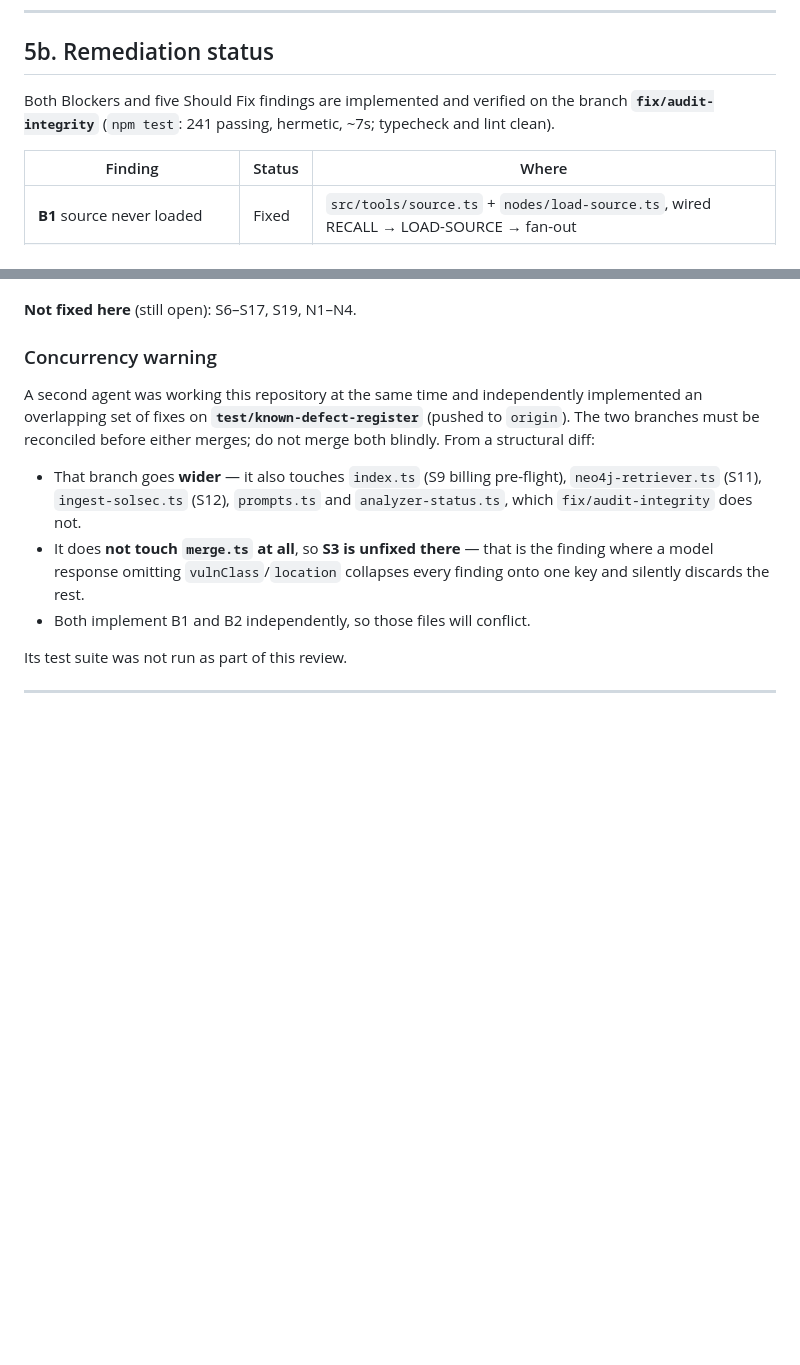
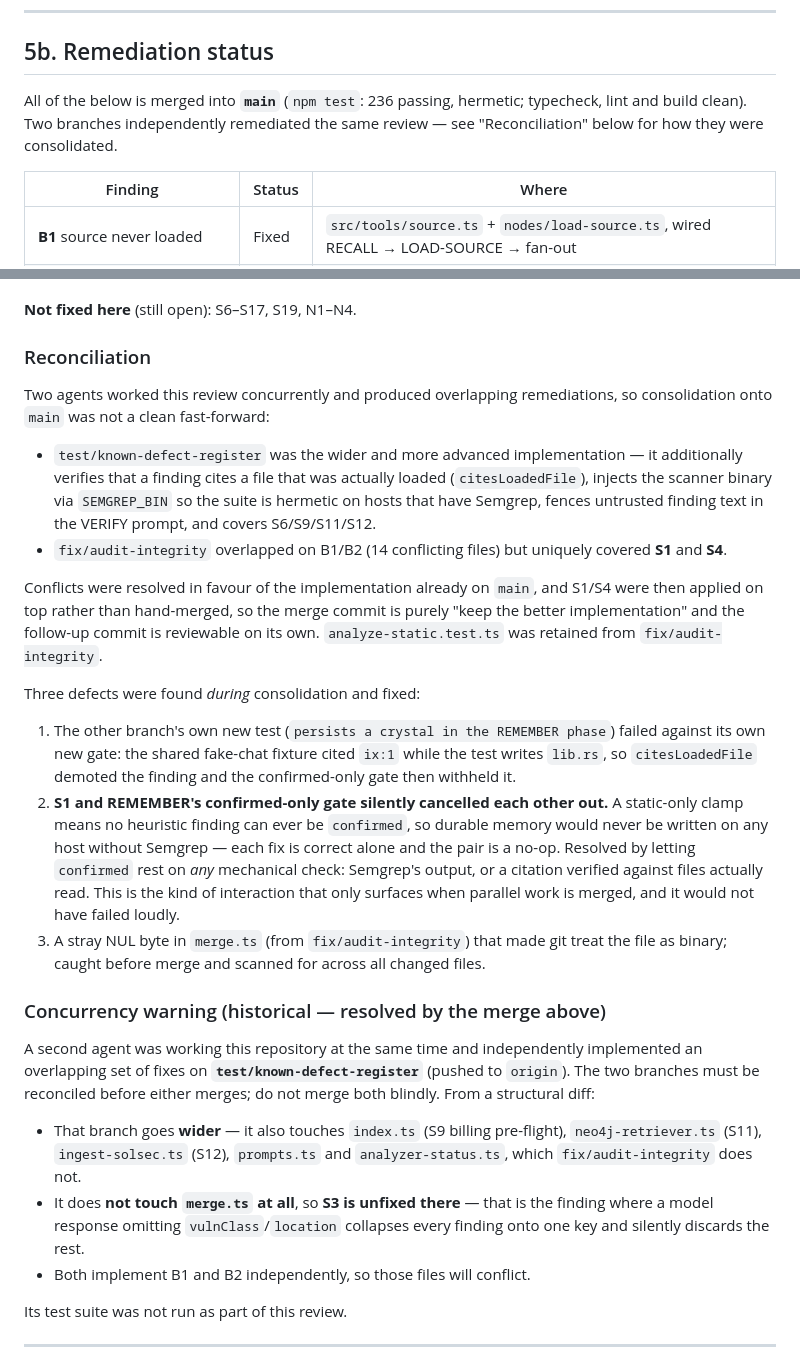
Before and after one commit to daemon-blockint-tech/4R3S, a Markdown page: docs/ENGINEERING-REVIEW.md, 2 parts joined by grey strips. Rendered like a GitHub page; blank space fills up the shorter version.

Commit message:
docs: record the consolidated remediation state and how the two branches were reconciled
Co-Authored-By: Claude Fable 5 <noreply@anthropic.com>

```diff
--- a/docs/ENGINEERING-REVIEW.md
+++ b/docs/ENGINEERING-REVIEW.md
@@ -981,9 +981,9 @@ loose ends around them.
 
 ## 5b. Remediation status
 
-Both Blockers and five Should Fix findings are implemented and verified on the
-branch **`fix/audit-integrity`** (`npm test`: 241 passing, hermetic, ~7s;
-typecheck and lint clean).
+All of the below is merged into **`main`** (`npm test`: 236 passing, hermetic;
+typecheck, lint and build clean). Two branches independently remediated the same
+review — see "Reconciliation" below for how they were consolidated.
 
 | Finding | Status | Where |
 | --- | --- | --- |
@@ -1012,7 +1012,42 @@ Two verification notes worth keeping:
 
 **Not fixed here** (still open): S6–S17, S19, N1–N4.
 
-### Concurrency warning
+### Reconciliation
+
+Two agents worked this review concurrently and produced overlapping
+remediations, so consolidation onto `main` was not a clean fast-forward:
+
+- `test/known-defect-register` was the wider and more advanced implementation —
+  it additionally verifies that a finding cites a file that was actually loaded
+  (`citesLoadedFile`), injects the scanner binary via `SEMGREP_BIN` so the suite
+  is hermetic on hosts that have Semgrep, fences untrusted finding text in the
+  VERIFY prompt, and covers S6/S9/S11/S12.
+- `fix/audit-integrity` overlapped on B1/B2 (14 conflicting files) but uniquely
+  covered **S1** and **S4**.
+
+Conflicts were resolved in favour of the implementation already on `main`, and
+S1/S4 were then applied on top rather than hand-merged, so the merge commit is
+purely "keep the better implementation" and the follow-up commit is reviewable
+on its own. `analyze-static.test.ts` was retained from `fix/audit-integrity`.
+
+Three defects were found *during* consolidation and fixed:
+
+1. The other branch's own new test (`persists a crystal in the REMEMBER phase`)
+   failed against its own new gate: the shared fake-chat fixture cited `ix:1`
+   while the test writes `lib.rs`, so `citesLoadedFile` demoted the finding and
+   the confirmed-only gate then withheld it.
+2. **S1 and REMEMBER's confirmed-only gate silently cancelled each other out.**
+   A static-only clamp means no heuristic finding can ever be `confirmed`, so
+   durable memory would never be written on any host without Semgrep — each fix
+   is correct alone and the pair is a no-op. Resolved by letting `confirmed`
+   rest on *any* mechanical check: Semgrep's output, or a citation verified
+   against files actually read. This is the kind of interaction that only
+   surfaces when parallel work is merged, and it would not have failed loudly.
+3. A stray NUL byte in `merge.ts` (from `fix/audit-integrity`) that made git
+   treat the file as binary; caught before merge and scanned for across all
+   changed files.
+
+### Concurrency warning (historical — resolved by the merge above)
 
 A second agent was working this repository at the same time and independently
 implemented an overlapping set of fixes on **`test/known-defect-register`**
```
